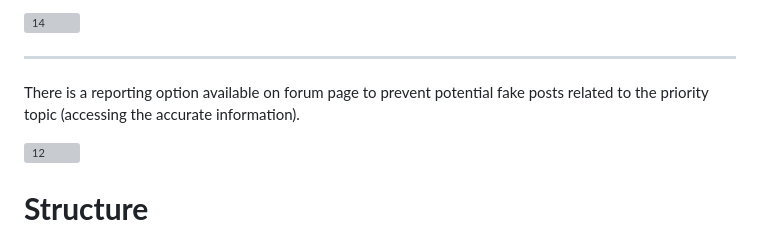
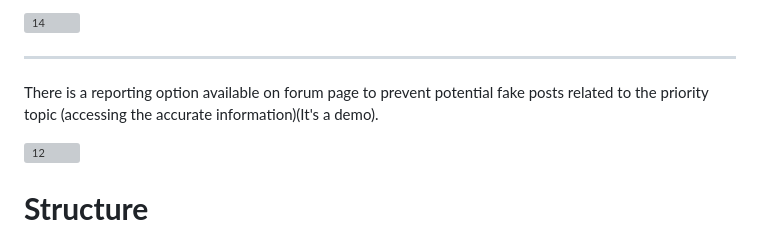
Before and after one commit to VisionGuide/Google-Solution-Challenge-2024-Metu-Vision-Guide, a Markdown page: README.md, the part around the change. Drawn GitHub-style; grey boxes are pictures that could not be loaded.

```diff
--- a/README.md
+++ b/README.md
@@ -135,7 +135,7 @@ Account Creation and Information Sharing: Users can create an account for themse
 
 -----------------------------------------------------------------------------------------------------------------------------------------
 
-There is a reporting option available on forum page to prevent potential fake posts related to the priority topic (accessing the accurate information).
+There is a reporting option available on forum page to prevent potential fake posts related to the priority topic (accessing the accurate information)(It's a demo).
 
 
 
```
